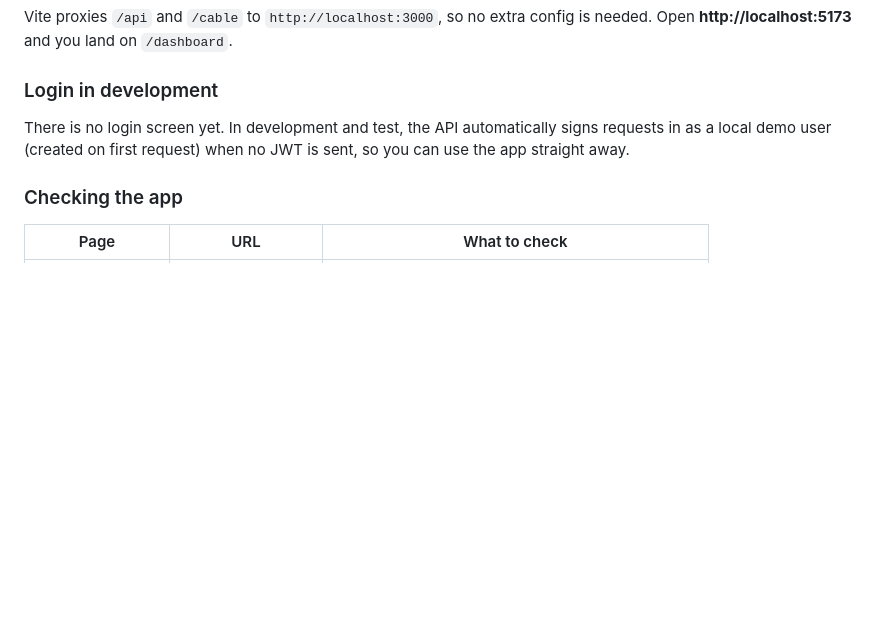
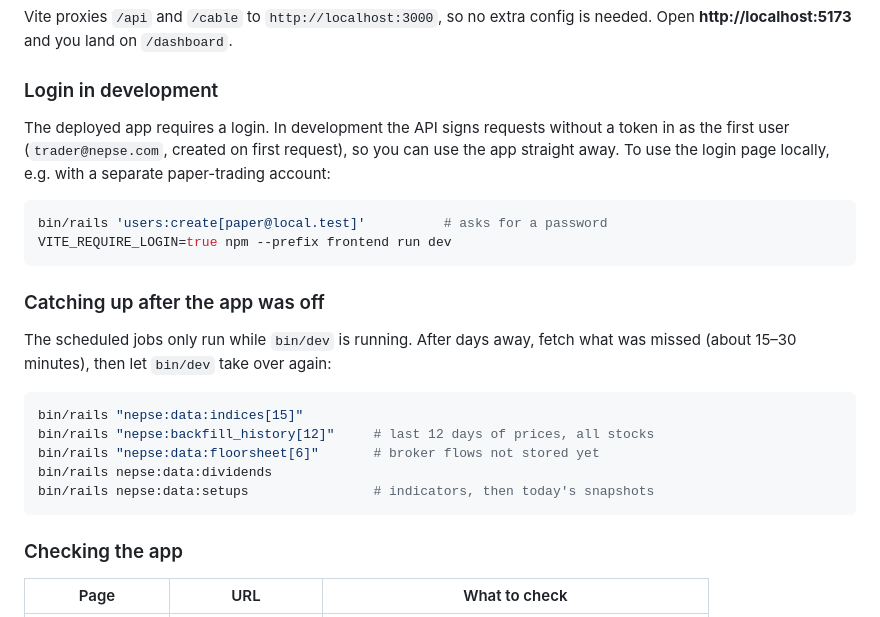
Before and after one commit to bijay3030/nepse-trade-journal, a Markdown page: README.md, the part around the change. Rendered like a GitHub page; blank space fills up the shorter version.

Commit message:
README: local login and catching up after the app was off
Co-Authored-By: Claude Opus 5.5 <noreply@anthropic.com>

````diff
--- a/README.md
+++ b/README.md
@@ -93,9 +93,28 @@ needed. Open **http://localhost:5173** and you land on `/dashboard`.
 
 ### Login in development
 
-There is no login screen yet. In development and test, the API automatically signs
-requests in as a local demo user (created on first request) when no JWT is sent, so
-you can use the app straight away.
+The deployed app requires a login. In development the API signs requests without a token
+in as the first user (`trader@nepse.com`, created on first request), so you can use the
+app straight away. To use the login page locally, e.g. with a separate paper-trading
+account:
+
+```bash
+bin/rails 'users:create[paper@local.test]'          # asks for a password
+VITE_REQUIRE_LOGIN=true npm --prefix frontend run dev
+```
+
+### Catching up after the app was off
+
+The scheduled jobs only run while `bin/dev` is running. After days away, fetch what was
+missed (about 15–30 minutes), then let `bin/dev` take over again:
+
+```bash
+bin/rails "nepse:data:indices[15]"
+bin/rails "nepse:backfill_history[12]"     # last 12 days of prices, all stocks
+bin/rails "nepse:data:floorsheet[6]"       # broker flows not stored yet
+bin/rails nepse:data:dividends
+bin/rails nepse:data:setups                # indicators, then today's snapshots
+```
 
 ### Checking the app
 
````
